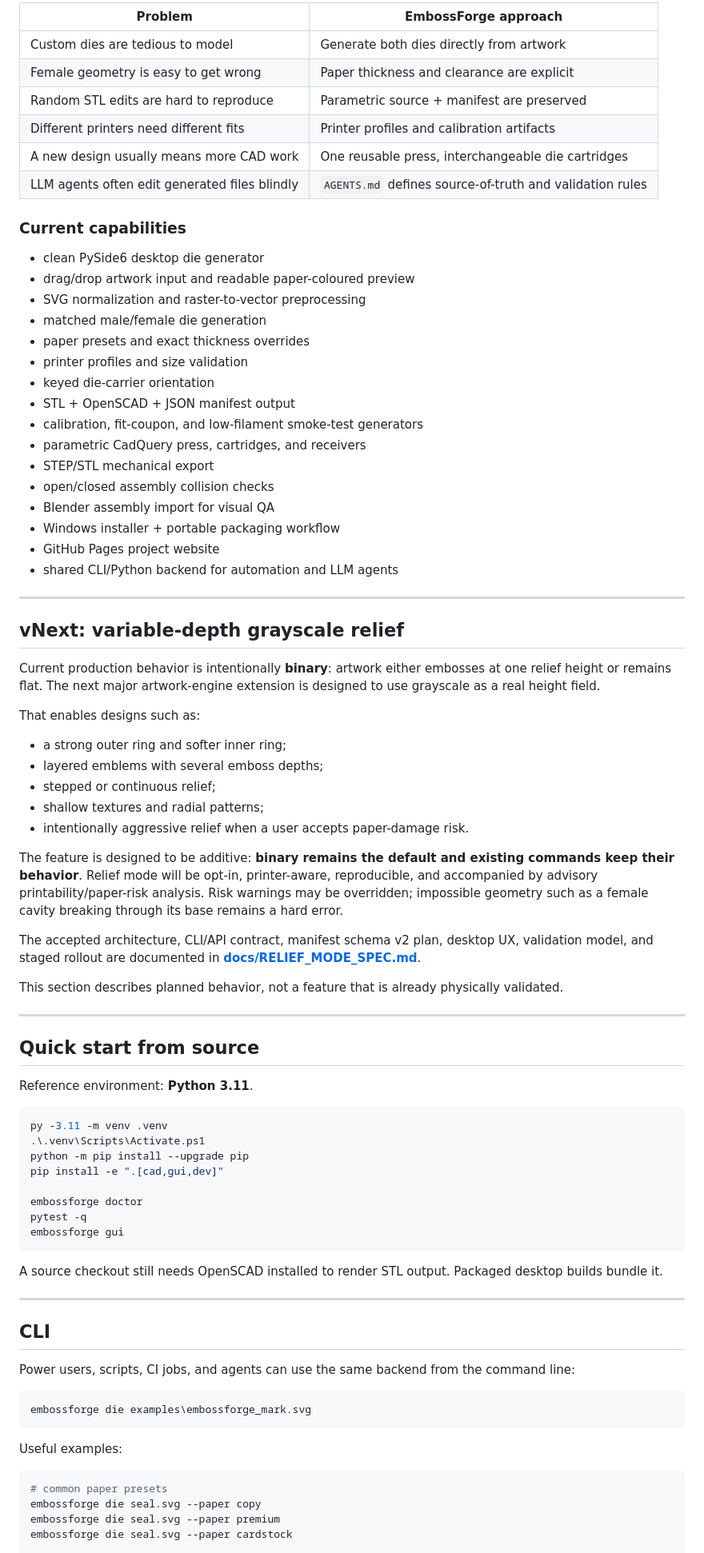
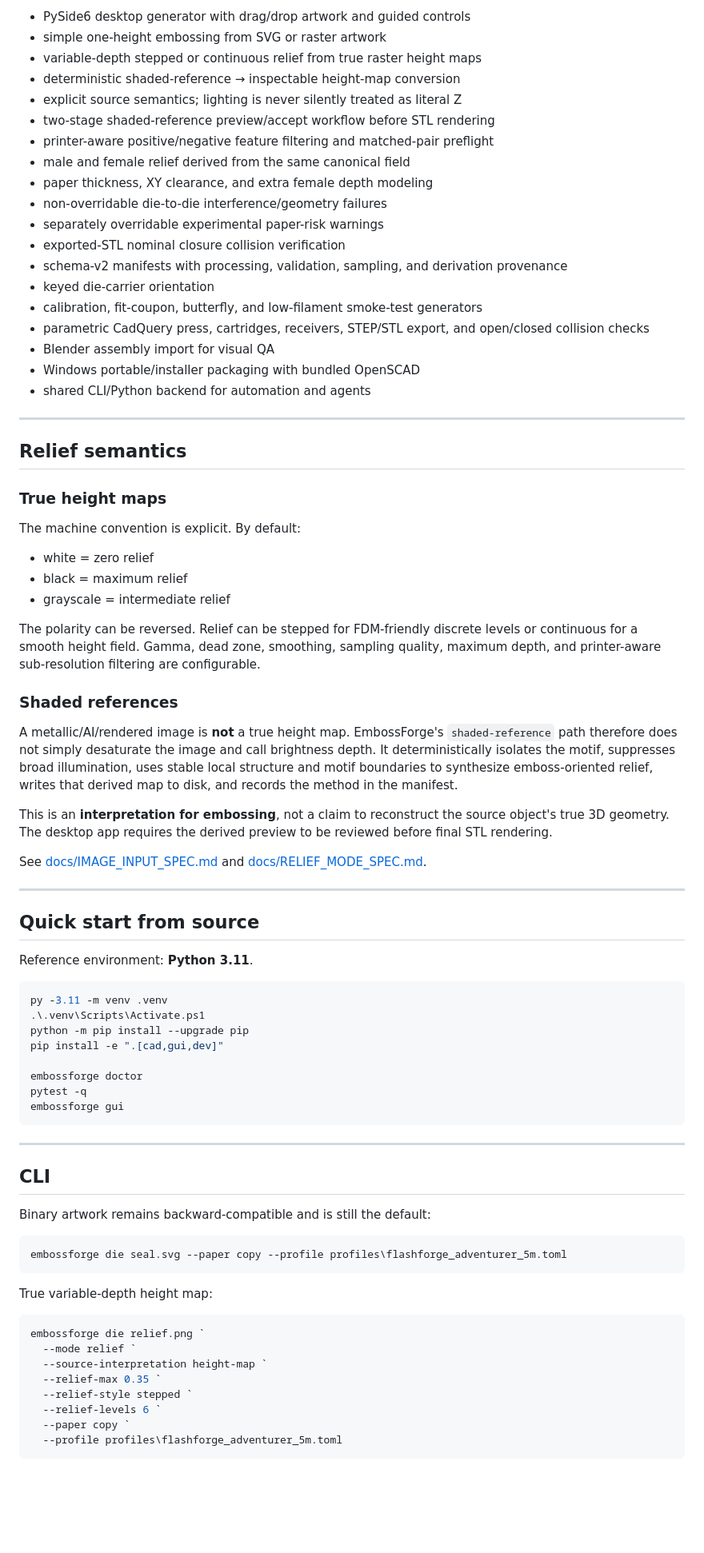
Before and after one commit to KingHacker9000/EmbossForge, a Markdown page: README.md, the part around one of its changes. Shown at 80% size. Drawn GitHub-style; blank space fills up the shorter version.

Commit message:
Document implemented 0.2 relief and shaded-reference workflow

````diff
--- a/README.md
+++ b/README.md
@@ -94,51 +72,45 @@ The reusable cartridge and press are still prototype hardware and require contin
 
-| Problem | EmbossForge approach |
-| --- | --- |
-| Custom dies are tedious to model | Generate both dies directly from artwork |
-| Female geometry is easy to get wrong | Paper thickness and clearance are explicit |
-| Random STL edits are hard to reproduce | Parametric source + manifest are preserved |
-| Different printers need different fits | Printer profiles and calibration artifacts |
-| A new design usually means more CAD work | One reusable press, interchangeable die cartridges |
-| LLM agents often edit generated files blindly | `AGENTS.md` defines source-of-truth and validation rules |
-
-### Current capabilities
-
-- clean PySide6 desktop die generator
-- drag/drop artwork input and readable paper-coloured preview
-- SVG normalization and raster-to-vector preprocessing
-- matched male/female die generation
-- paper presets and exact thickness overrides
-- printer profiles and size validation
+- PySide6 desktop generator with drag/drop artwork and guided controls
+- simple one-height embossing from SVG or raster artwork
+- variable-depth stepped or continuous relief from true raster height maps
+- deterministic shaded-reference → inspectable height-map conversion
+- explicit source semantics; lighting is never silently treated as literal Z
+- two-stage shaded-reference preview/accept workflow before STL rendering
+- printer-aware positive/negative feature filtering and matched-pair preflight
+- male and female relief derived from the same canonical field
+- paper thickness, XY clearance, and extra female depth modeling
+- non-overridable die-to-die interference/geometry failures
+- separately overridable experimental paper-risk warnings
+- exported-STL nominal closure collision verification
+- schema-v2 manifests with processing, validation, sampling, and derivation provenance
 - keyed die-carrier orientation
-- STL + OpenSCAD + JSON manifest output
-- calibration, fit-coupon, and low-filament smoke-test generators
-- parametric CadQuery press, cartridges, and receivers
-- STEP/STL mechanical export
-- open/closed assembly collision checks
+- calibration, fit-coupon, butterfly, and low-filament smoke-test generators
+- parametric CadQuery press, cartridges, receivers, STEP/STL export, and open/closed collision checks
 - Blender assembly import for visual QA
-- Windows installer + portable packaging workflow
-- GitHub Pages project website
-- shared CLI/Python backend for automation and LLM agents
+- Windows portable/installer packaging with bundled OpenSCAD
+- shared CLI/Python backend for automation and agents
 
 ---
 
-## vNext: variable-depth grayscale relief
+## Relief semantics
 
-Current production behavior is intentionally **binary**: artwork either embosses at one relief height or remains flat. The next major artwork-engine extension is designed to use grayscale as a real height field.
+### True height maps
 
-That enables designs such as:
+The machine convention is explicit. By default:
 
-- a strong outer ring and softer inner ring;
-- layered emblems with several emboss depths;
-- stepped or continuous relief;
-- shallow textures and radial patterns;
-- intentionally aggressive relief when a user accepts paper-damage risk.
+- white = zero relief
+- black = maximum relief
+- grayscale = intermediate relief
 
-The feature is designed to be additive: **binary remains the default and existing commands keep their behavior**. Relief mode will be opt-in, printer-aware, reproducible, and accompanied by advisory printability/paper-risk analysis. Risk warnings may be overridden; impossible geometry such as a female cavity breaking through its base remains a hard error.
+The polarity can be reversed. Relief can be stepped for FDM-friendly discrete levels or continuous for a smooth height field. Gamma, dead zone, smoothing, sampling quality, maximum depth, and printer-aware sub-resolution filtering are configurable.
 
-The accepted architecture, CLI/API contract, manifest schema v2 plan, desktop UX, validation model, and staged rollout are documented in **[docs/RELIEF_MODE_SPEC.md](docs/RELIEF_MODE_SPEC.md)**.
+### Shaded references
 
-This section describes planned behavior, not a feature that is already physically validated.
+A metallic/AI/rendered image is **not** a true height map. EmbossForge's `shaded-reference` path therefore does not simply desaturate the image and call brightness depth. It deterministically isolates the motif, suppresses broad illumination, uses stable local structure and motif boundaries to synthesize emboss-oriented relief, writes that derived map to disk, and records the method in the manifest.
+
+This is an **interpretation for embossing**, not a claim to reconstruct the source object's true 3D geometry. The desktop app requires the derived preview to be reviewed before final STL rendering.
+
+See [docs/IMAGE_INPUT_SPEC.md](docs/IMAGE_INPUT_SPEC.md) and [docs/RELIEF_MODE_SPEC.md](docs/RELIEF_MODE_SPEC.md).
 
 ---
 
@@ -157,23 +129,26 @@ pytest -q
 embossforge gui
 ```
 
-A source checkout still needs OpenSCAD installed to render STL output. Packaged desktop builds bundle it.
-
 ---
 
 ## CLI
 
-Power users, scripts, CI jobs, and agents can use the same backend from the command line:
+Binary artwork remains backward-compatible and is still the default:
 
 ```powershell
-embossforge die examples\embossforge_mark.svg
+embossforge die seal.svg --paper copy --profile profiles\flashforge_adventurer_5m.toml
 ```
 
-Useful examples:
+True variable-depth height map:
 
 ```powershell
-# common paper presets
-embossforge die seal.svg --paper copy
-embossforge die seal.svg --paper premium
-embossforge die seal.svg --paper cardstock
+embossforge die relief.png `
+  --mode relief `
+  --source-interpretation height-map `
+  --relief-max 0.35 `
+  --relief-style stepped `
+  --relief-levels 6 `
+  --paper copy `
+  --profile profiles\flashforge_adventurer_5m.toml
+```
 
````
Also changed, not shown: other parts of README.md (+77 -132 lines).
